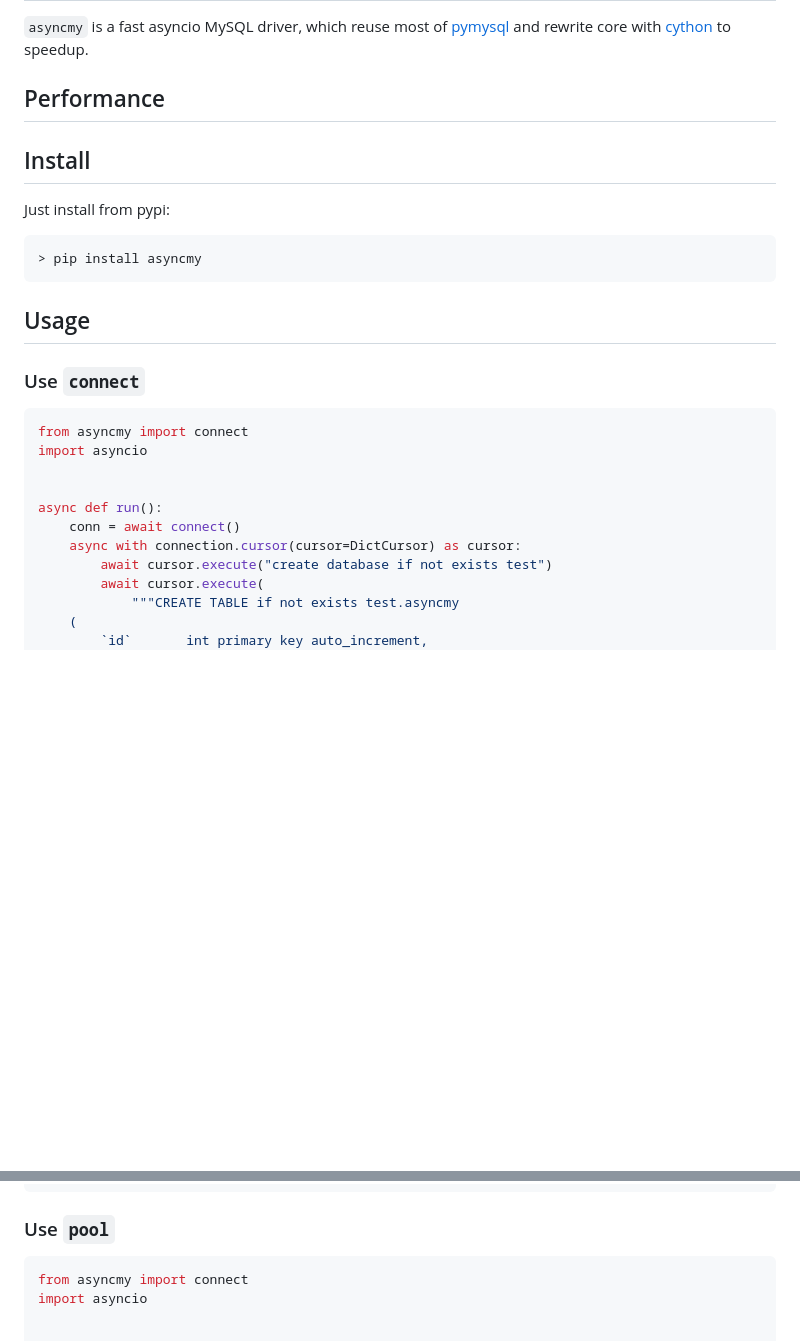
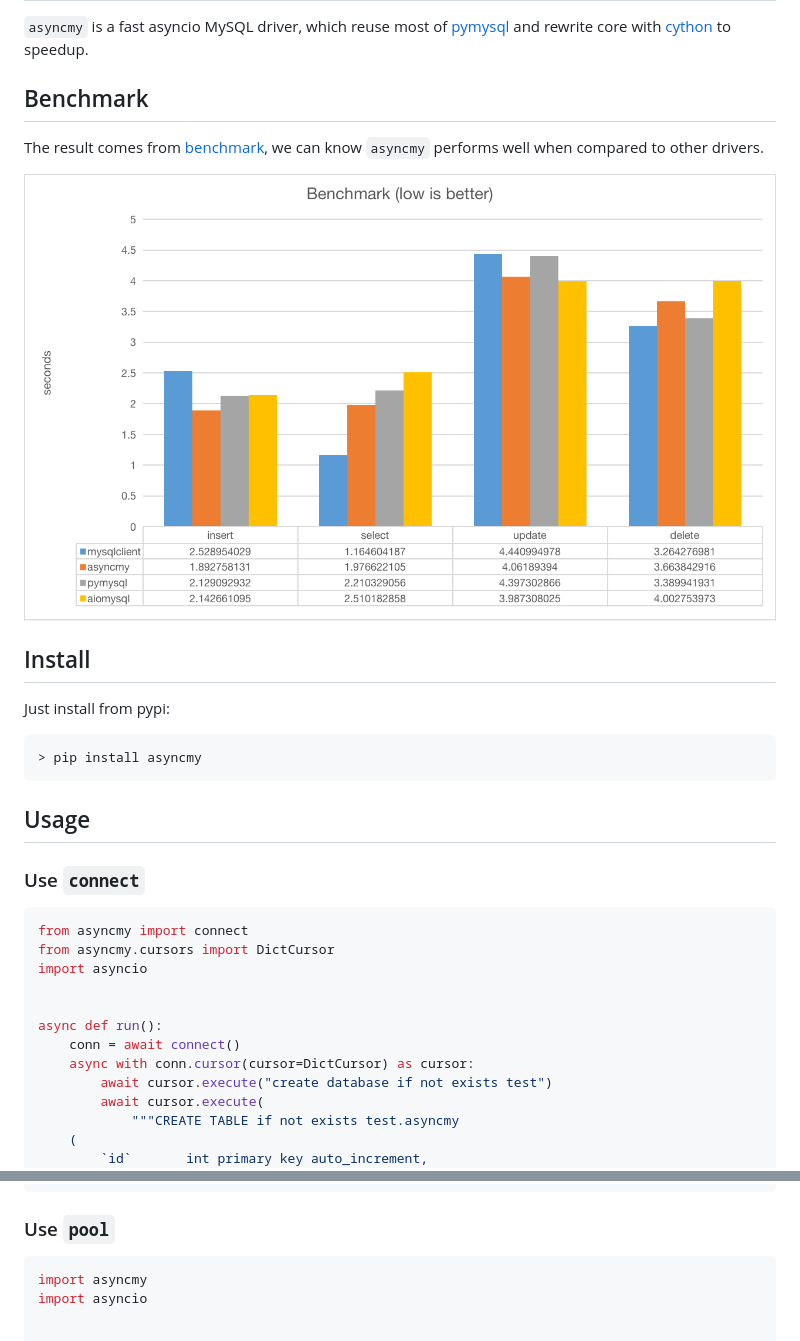
Before and after one commit to long2ice/asyncmy, a Markdown page: README.md, 2 parts joined by grey strips. Rendered like a GitHub page; pictures changed too: images/benchmark.png (added); blank space fills up the shorter version.

Commit message:
update benchmark

````diff
--- a/README.md
+++ b/README.md
@@ -10,7 +10,11 @@
 `asyncmy` is a fast asyncio MySQL driver, which reuse most of [pymysql](https://github.com/PyMySQL/PyMySQL) and rewrite
 core with [cython](https://cython.org/) to speedup.
 
-## Performance
+## Benchmark
+
+The result comes from [benchmark](./benchmark), we can know `asyncmy` performs well when compared to other drivers.
+
+![](./images/benchmark.png)
 
 ## Install
 
@@ -26,12 +30,13 @@ Just install from pypi:
 
 ```py
 from asyncmy import connect
+from asyncmy.cursors import DictCursor
 import asyncio
 
 
 async def run():
     conn = await connect()
-    async with connection.cursor(cursor=DictCursor) as cursor:
+    async with conn.cursor(cursor=DictCursor) as cursor:
         await cursor.execute("create database if not exists test")
         await cursor.execute(
             """CREATE TABLE if not exists test.asyncmy
@@ -54,7 +59,7 @@ if __name__ == '__main__':
 ### Use `pool`
 
 ```py
-from asyncmy import connect
+import asyncmy
 import asyncio
 
 
````
Also changed, not shown: 11 other files.
